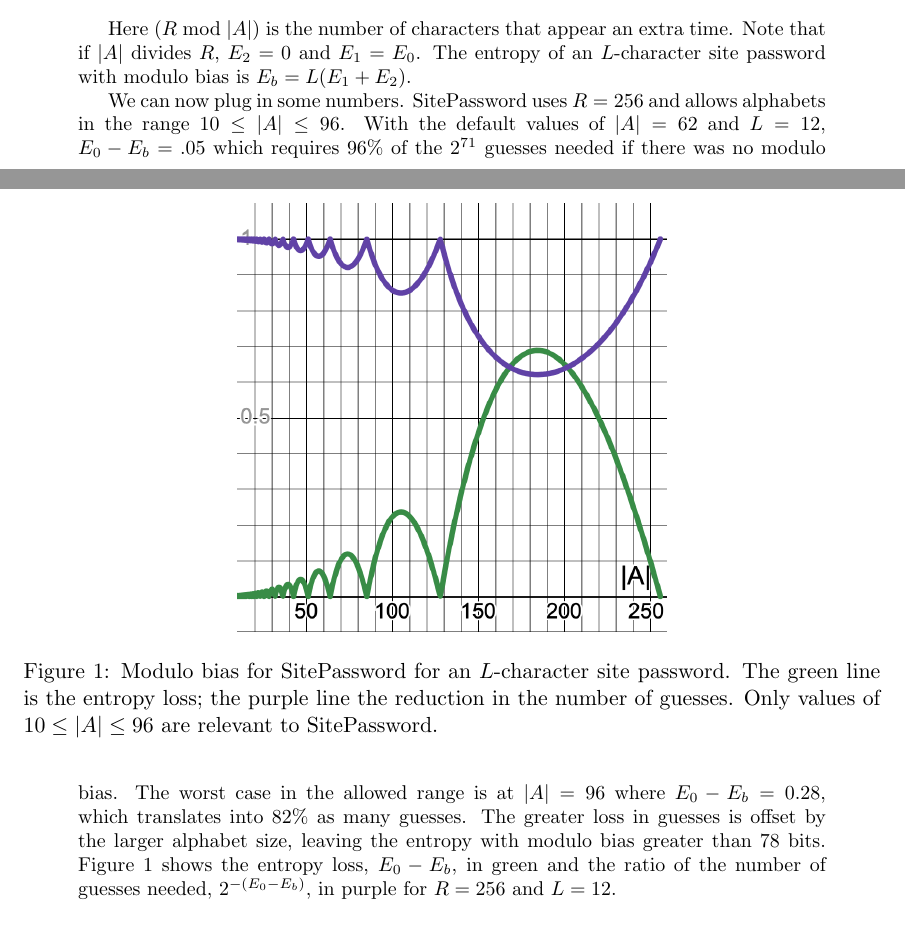
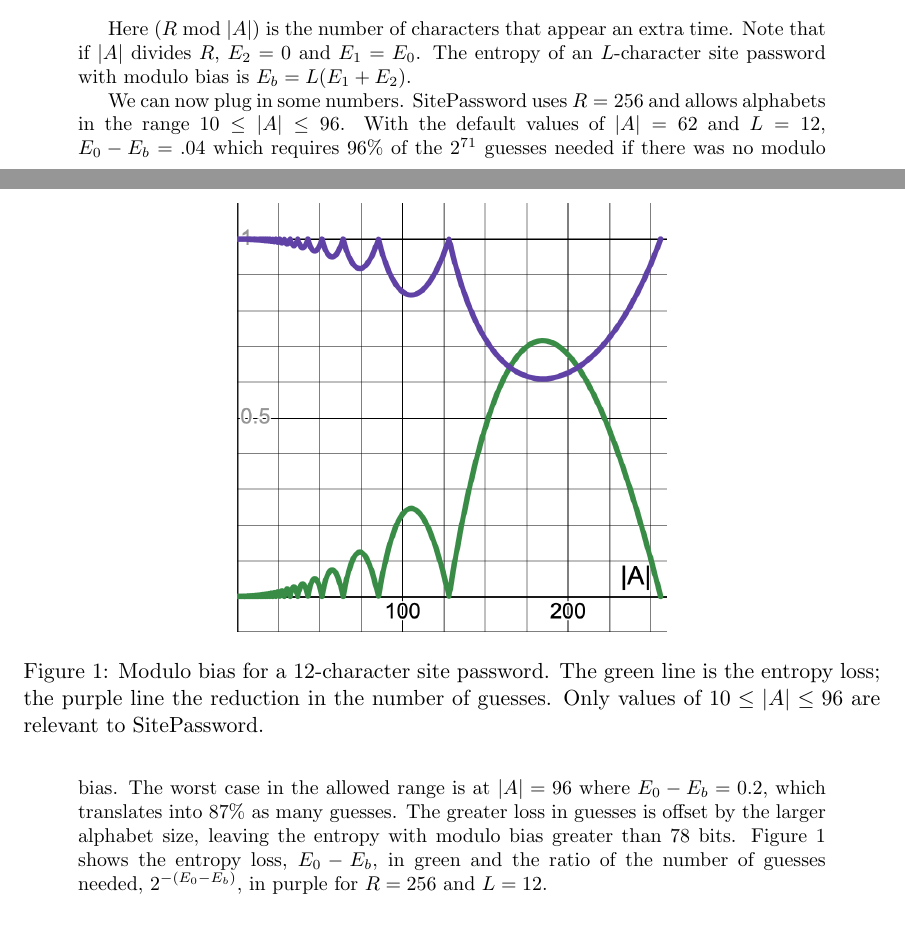
Before and after one commit to alanhkarp/SitePassword, a LaTeX document (notes/ModuloBias.tex): two parts of pages 2 and 3 of 3, joined at a grey line, cut so that both start at the same text. Compiled offline with pdfLaTeX.

Commit message:
Fix formula
Entropy is ln, not log_2.  The result is a bit less loss of entropy due to modulo bias.

```diff
--- a/notes/ModuloBias.tex
+++ b/notes/ModuloBias.tex
@@ -70,11 +70,11 @@ Here ($R \bmod|A|$) is the number of characters that appear an extra time.  Note
 \begin{figure}
     \centering
     \includegraphics[width=0.5\textwidth]{moduloBias.png}
-    \caption{Modulo bias for SitePassword for an $L$-character site password.  The green line is the entropy loss; the purple line the reduction in the number of guesses.  Only values of $10 \leq |A| \leq 96$ are relevant to SitePassword.}
+    \caption{Modulo bias for a 12-character site password.  The green line is the entropy loss; the purple line the reduction in the number of guesses.  Only values of $10 \leq |A| \leq 96$ are relevant to SitePassword.}
     \label{fig}
 \end{figure}
 
-We can now plug in some numbers.  SitePassword uses $R = 256$ and allows alphabets in the range $10 \leq |A| \leq 96$.  With the default values of $|A| = 62$ and $L = 12$, $E_0 - E_b = .05$ which requires 96\% of the $2^{71}$ guesses needed if there was no modulo bias.  The worst case in the allowed range is at $|A| = 96$ where $E_0 - E_b = 0.28$, which translates into 82\% as many guesses.  The greater loss in guesses is offset by the larger alphabet size, leaving the entropy with modulo bias greater than 78 bits.  Figure~\ref{fig} shows the entropy loss, $E_0 - E_b$, in green and the ratio of the number of guesses needed, $2^{-(E_0-E_b)}$, in purple for $R = 256$ and $L = 12$.
+We can now plug in some numbers.  SitePassword uses $R = 256$ and allows alphabets in the range $10 \leq |A| \leq 96$.  With the default values of $|A| = 62$ and $L = 12$, $E_0 - E_b = .04$ which requires 96\% of the $2^{71}$ guesses needed if there was no modulo bias.  The worst case in the allowed range is at $|A| = 96$ where $E_0 - E_b = 0.2$, which translates into 87\% as many guesses.  The greater loss in guesses is offset by the larger alphabet size, leaving the entropy with modulo bias greater than 78 bits.  Figure~\ref{fig} shows the entropy loss, $E_0 - E_b$, in green and the ratio of the number of guesses needed, $2^{-(E_0-E_b)}$, in purple for $R = 256$ and $L = 12$.
 
 \section{Conclusions}
 
```
Also changed, not shown: notes/ModuloBias.pdf, notes/moduloBias.png.
